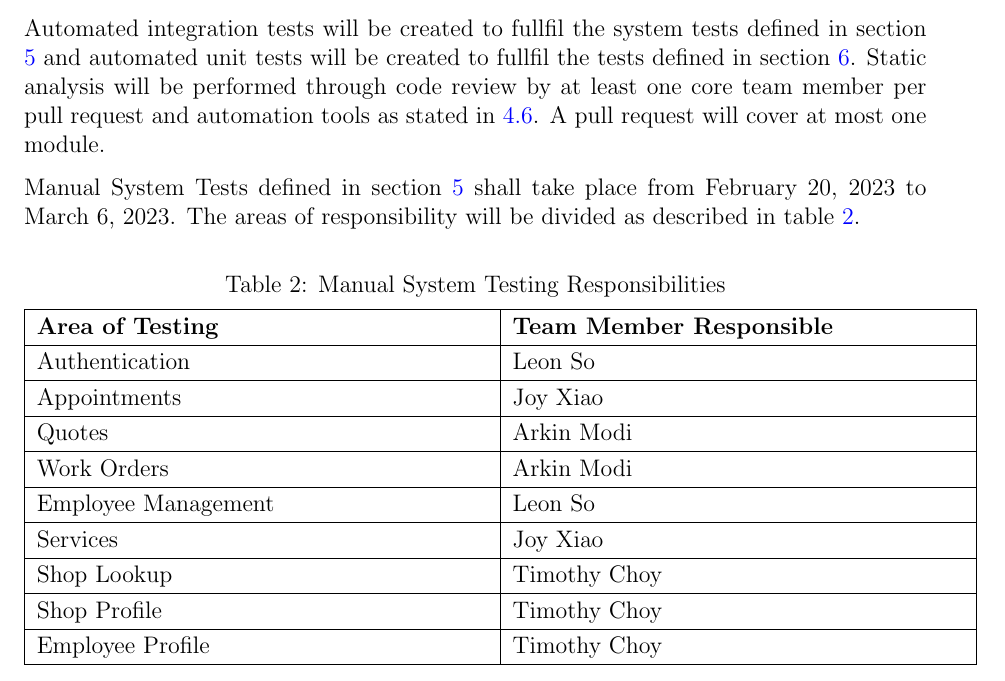
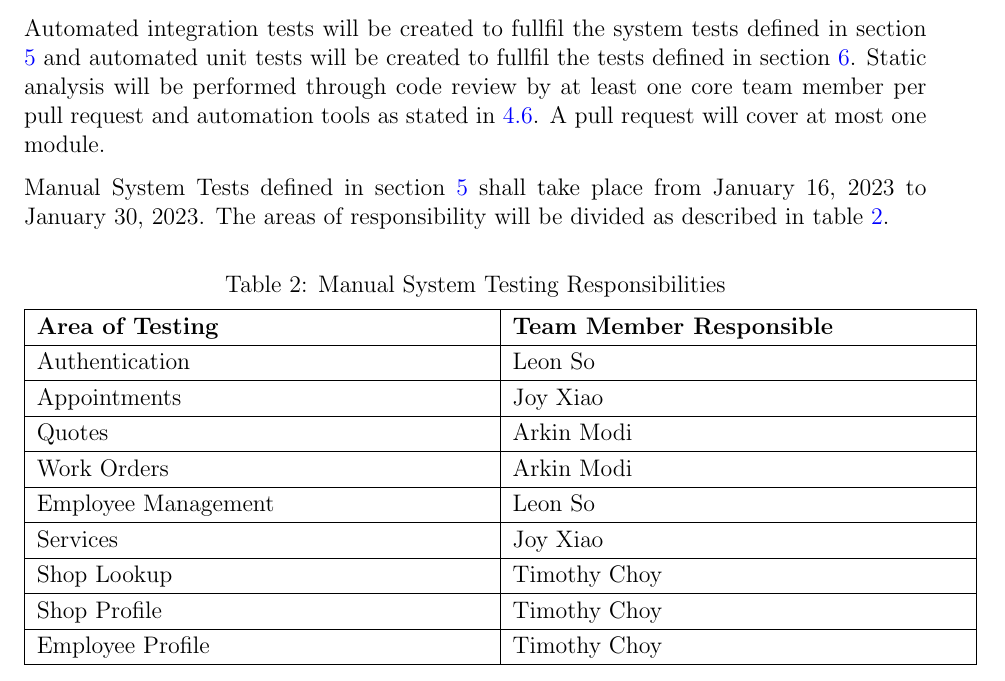
Before and after one commit to arkinmodi/project-sayyara, a LaTeX document (docs/VnVPlan/VnVPlan.tex): part of page 7 of 15, cut so that both start at the same text. Compiled offline with pdfLaTeX.

Commit message:
change manual testing timeline to jan

```diff
--- a/docs/VnVPlan/VnVPlan.tex
+++ b/docs/VnVPlan/VnVPlan.tex
@@ -159,8 +159,8 @@ in section \ref{Unit Test Description}. Static analysis will be performed throug
 least one core team member per pull request and automation tools as stated in \ref{Automated
 	Testing and Verification Tools}. A pull request will cover at most one module.
 
-Manual System Tests defined in section \ref{System Test Description} shall take place from February
-20, 2023 to March 6, 2023. The areas of responsibility will be divided as described in table
+Manual System Tests defined in section \ref{System Test Description} shall take place from January
+16, 2023 to January 30, 2023. The areas of responsibility will be divided as described in table
 \ref{Manual System Testing Responsibilities}.
 
 \begin{table}[H]
```
